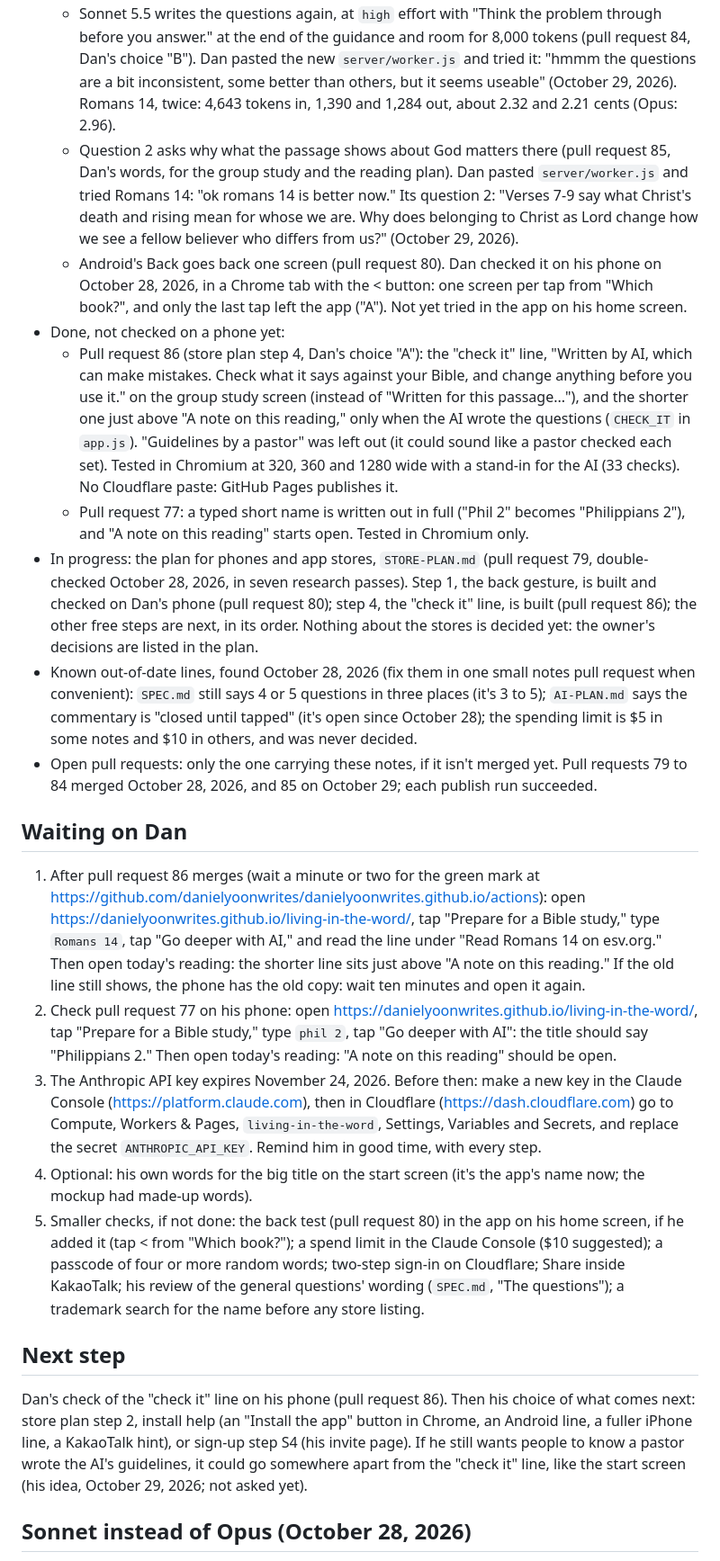
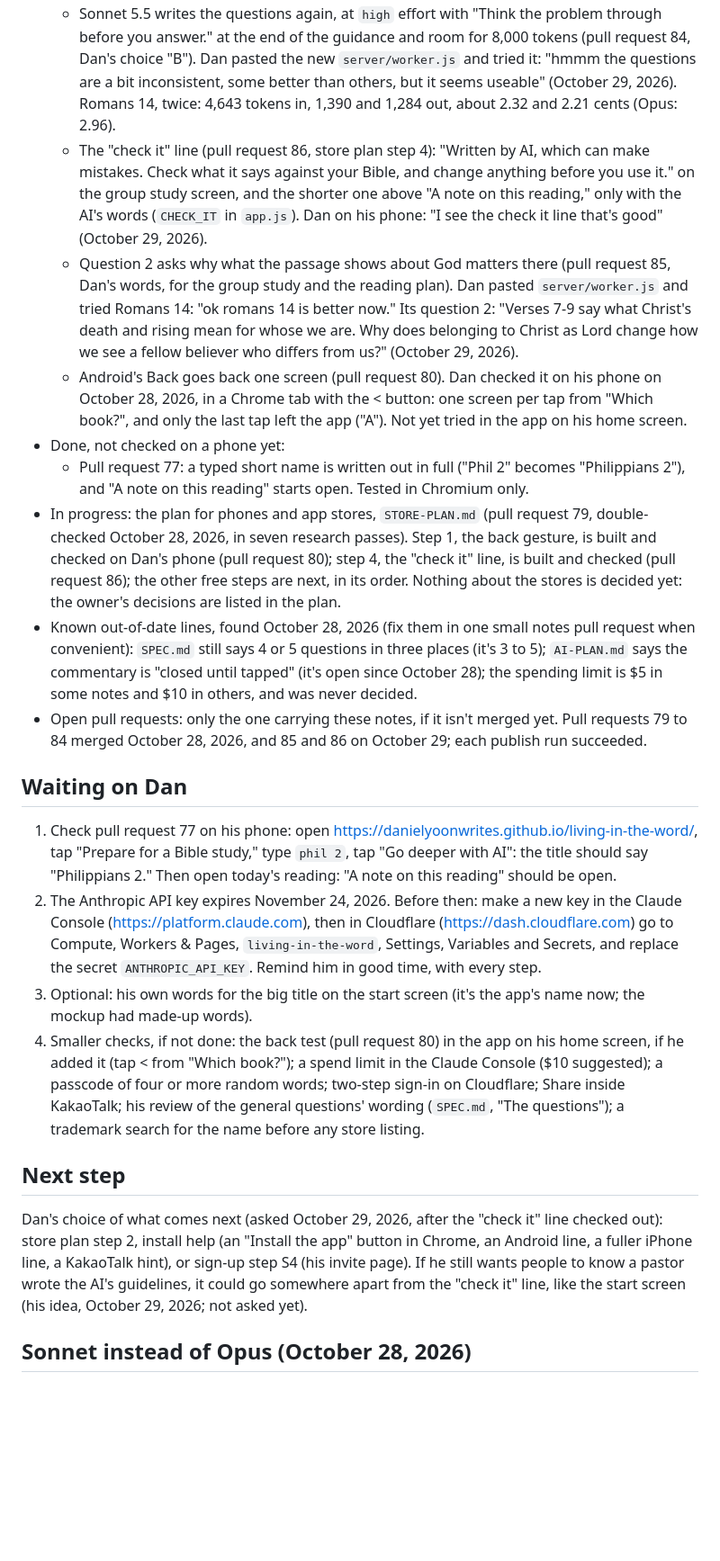
Before and after one commit to danielyoonwrites/danielyoonwrites.github.io, a Markdown page: living-in-the-word/PROGRESS.md, the part around the change. Shown at 90% size. GitHub-like rendering; blank space fills up the shorter version.

Commit message:
Notes: the "check it" line checked on Dan's phone (pull request 86)
Co-Authored-By: Claude Opus 5.5 <noreply@anthropic.com>
Claude-Session: https://claude.ai/code/session_019RzHGfQQZrWMTkUdtADCDT

```diff
--- a/living-in-the-word/PROGRESS.md
+++ b/living-in-the-word/PROGRESS.md
@@ -10,24 +10,23 @@ Read `CLAUDE.md` (this folder's rules), then search `DECISIONS.md` for anything
   - The magazine look and the readability fixes (pull request 76). Dan's screenshots of Phil 2 and Philippians 2 showed it live.
   - "For the leader" starts open (pull request 75): seen open in Dan's screenshot.
   - Sonnet 5.5 writes the questions again, at `high` effort with "Think the problem through before you answer." at the end of the guidance and room for 8,000 tokens (pull request 84, Dan's choice "B"). Dan pasted the new `server/worker.js` and tried it: "hmmm the questions are a bit inconsistent, some better than others, but it seems useable" (October 29, 2026). Romans 14, twice: 4,643 tokens in, 1,390 and 1,284 out, about 2.32 and 2.21 cents (Opus: 2.96).
+  - The "check it" line (pull request 86, store plan step 4): "Written by AI, which can make mistakes. Check what it says against your Bible, and change anything before you use it." on the group study screen, and the shorter one above "A note on this reading," only with the AI's words (`CHECK_IT` in `app.js`). Dan on his phone: "I see the check it line that's good" (October 29, 2026).
   - Question 2 asks why what the passage shows about God matters there (pull request 85, Dan's words, for the group study and the reading plan). Dan pasted `server/worker.js` and tried Romans 14: "ok romans 14 is better now." Its question 2: "Verses 7-9 say what Christ's death and rising mean for whose we are. Why does belonging to Christ as Lord change how we see a fellow believer who differs from us?" (October 29, 2026).
   - Android's Back goes back one screen (pull request 80). Dan checked it on his phone on October 28, 2026, in a Chrome tab with the < button: one screen per tap from "Which book?", and only the last tap left the app ("A"). Not yet tried in the app on his home screen.
 - Done, not checked on a phone yet:
-  - Pull request 86 (store plan step 4, Dan's choice "A"): the "check it" line, "Written by AI, which can make mistakes. Check what it says against your Bible, and change anything before you use it." on the group study screen (instead of "Written for this passage..."), and the shorter one just above "A note on this reading," only when the AI wrote the questions (`CHECK_IT` in `app.js`). "Guidelines by a pastor" was left out (it could sound like a pastor checked each set). Tested in Chromium at 320, 360 and 1280 wide with a stand-in for the AI (33 checks). No Cloudflare paste: GitHub Pages publishes it.
   - Pull request 77: a typed short name is written out in full ("Phil 2" becomes "Philippians 2"), and "A note on this reading" starts open. Tested in Chromium only.
-- In progress: the plan for phones and app stores, `STORE-PLAN.md` (pull request 79, double-checked October 28, 2026, in seven research passes). Step 1, the back gesture, is built and checked on Dan's phone (pull request 80); step 4, the "check it" line, is built (pull request 86); the other free steps are next, in its order. Nothing about the stores is decided yet: the owner's decisions are listed in the plan.
+- In progress: the plan for phones and app stores, `STORE-PLAN.md` (pull request 79, double-checked October 28, 2026, in seven research passes). Step 1, the back gesture, is built and checked on Dan's phone (pull request 80); step 4, the "check it" line, is built and checked (pull request 86); the other free steps are next, in its order. Nothing about the stores is decided yet: the owner's decisions are listed in the plan.
 - Known out-of-date lines, found October 28, 2026 (fix them in one small notes pull request when convenient): `SPEC.md` still says 4 or 5 questions in three places (it's 3 to 5); `AI-PLAN.md` says the commentary is "closed until tapped" (it's open since October 28); the spending limit is $5 in some notes and $10 in others, and was never decided.
-- Open pull requests: only the one carrying these notes, if it isn't merged yet. Pull requests 79 to 84 merged October 28, 2026, and 85 on October 29; each publish run succeeded.
+- Open pull requests: only the one carrying these notes, if it isn't merged yet. Pull requests 79 to 84 merged October 28, 2026, and 85 and 86 on October 29; each publish run succeeded.
 
 ## Waiting on Dan
-1. After pull request 86 merges (wait a minute or two for the green mark at https://github.com/danielyoonwrites/danielyoonwrites.github.io/actions): open https://danielyoonwrites.github.io/living-in-the-word/, tap "Prepare for a Bible study," type `Romans 14`, tap "Go deeper with AI," and read the line under "Read Romans 14 on esv.org." Then open today's reading: the shorter line sits just above "A note on this reading." If the old line still shows, the phone has the old copy: wait ten minutes and open it again.
-2. Check pull request 77 on his phone: open https://danielyoonwrites.github.io/living-in-the-word/, tap "Prepare for a Bible study," type `phil 2`, tap "Go deeper with AI": the title should say "Philippians 2." Then open today's reading: "A note on this reading" should be open.
-3. The Anthropic API key expires November 24, 2026. Before then: make a new key in the Claude Console (https://platform.claude.com), then in Cloudflare (https://dash.cloudflare.com) go to Compute, Workers & Pages, `living-in-the-word`, Settings, Variables and Secrets, and replace the secret `ANTHROPIC_API_KEY`. Remind him in good time, with every step.
-4. Optional: his own words for the big title on the start screen (it's the app's name now; the mockup had made-up words).
-5. Smaller checks, if not done: the back test (pull request 80) in the app on his home screen, if he added it (tap < from "Which book?"); a spend limit in the Claude Console ($10 suggested); a passcode of four or more random words; two-step sign-in on Cloudflare; Share inside KakaoTalk; his review of the general questions' wording (`SPEC.md`, "The questions"); a trademark search for the name before any store listing.
+1. Check pull request 77 on his phone: open https://danielyoonwrites.github.io/living-in-the-word/, tap "Prepare for a Bible study," type `phil 2`, tap "Go deeper with AI": the title should say "Philippians 2." Then open today's reading: "A note on this reading" should be open.
+2. The Anthropic API key expires November 24, 2026. Before then: make a new key in the Claude Console (https://platform.claude.com), then in Cloudflare (https://dash.cloudflare.com) go to Compute, Workers & Pages, `living-in-the-word`, Settings, Variables and Secrets, and replace the secret `ANTHROPIC_API_KEY`. Remind him in good time, with every step.
+3. Optional: his own words for the big title on the start screen (it's the app's name now; the mockup had made-up words).
+4. Smaller checks, if not done: the back test (pull request 80) in the app on his home screen, if he added it (tap < from "Which book?"); a spend limit in the Claude Console ($10 suggested); a passcode of four or more random words; two-step sign-in on Cloudflare; Share inside KakaoTalk; his review of the general questions' wording (`SPEC.md`, "The questions"); a trademark search for the name before any store listing.
 
 ## Next step
-Dan's check of the "check it" line on his phone (pull request 86). Then his choice of what comes next: store plan step 2, install help (an "Install the app" button in Chrome, an Android line, a fuller iPhone line, a KakaoTalk hint), or sign-up step S4 (his invite page). If he still wants people to know a pastor wrote the AI's guidelines, it could go somewhere apart from the "check it" line, like the start screen (his idea, October 29, 2026; not asked yet).
+Dan's choice of what comes next (asked October 29, 2026, after the "check it" line checked out): store plan step 2, install help (an "Install the app" button in Chrome, an Android line, a fuller iPhone line, a KakaoTalk hint), or sign-up step S4 (his invite page). If he still wants people to know a pastor wrote the AI's guidelines, it could go somewhere apart from the "check it" line, like the start screen (his idea, October 29, 2026; not asked yet).
 
 ## Sonnet instead of Opus (October 28, 2026)
 Dan: "Opus answers are good but it is expensive and takes a while to load. Is it possible to update the guidelines and possibly use sonnet to get similar results?" What Claude found on Anthropic's pages, read October 28, 2026:
```
Also changed, not shown: HANDOFF.md (+2 -2 lines).
